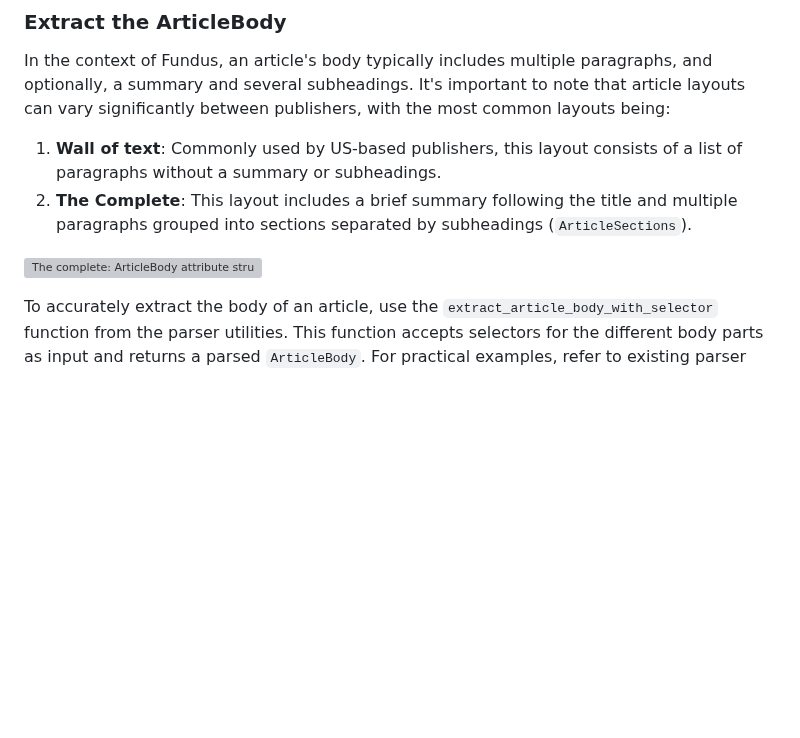
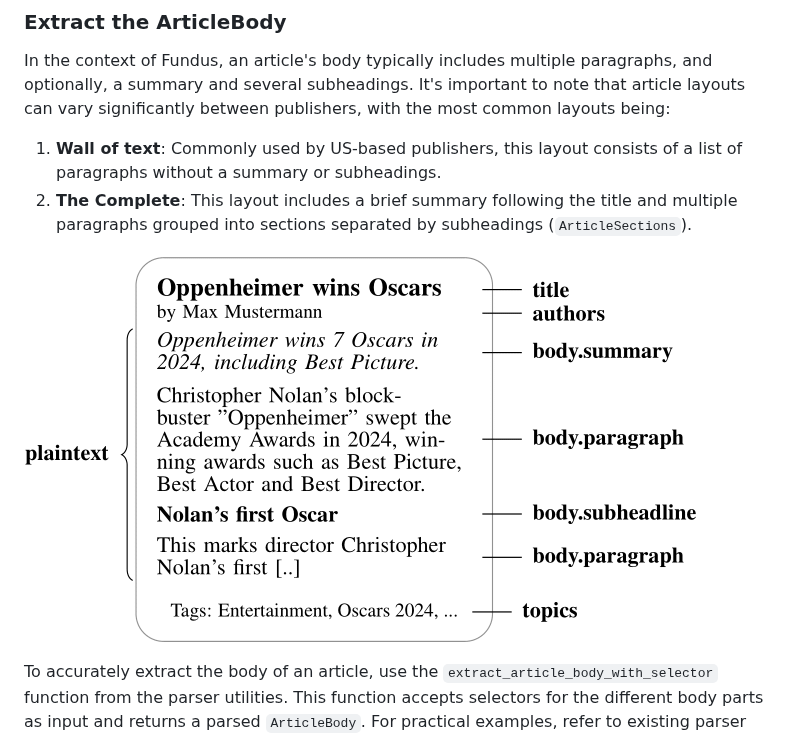
Before and after one commit to flairNLP/fundus, a Markdown page: docs/how_to_add_a_publisher.md, the part around the change. Drawn GitHub-style; pictures changed too: docs/images/newspaper_labels_bold.png (added); blank space fills up the shorter version; grey boxes are pictures that could not be loaded.

Commit message:
use png instead of pdf

```diff
--- a/docs/how_to_add_a_publisher.md
+++ b/docs/how_to_add_a_publisher.md
@@ -540,7 +540,7 @@ It's important to note that article layouts can vary significantly between publi
 1. **Wall of text**: Commonly used by US-based publishers, this layout consists of a list of paragraphs without a summary or subheadings.
 2. **The Complete**: This layout includes a brief summary following the title and multiple paragraphs grouped into sections separated by subheadings (`ArticleSections`).
 
-![The complete: ArticleBody attribute structure of an example article](images/newspaper_labels_bold.pdf)
+![The complete: ArticleBody attribute structure of an example article](images/newspaper_labels_bold.png)
 
 To accurately extract the body of an article, use the `extract_article_body_with_selector` function from the parser utilities.
 This function accepts selectors for the different body parts as input and returns a parsed `ArticleBody`.
```
